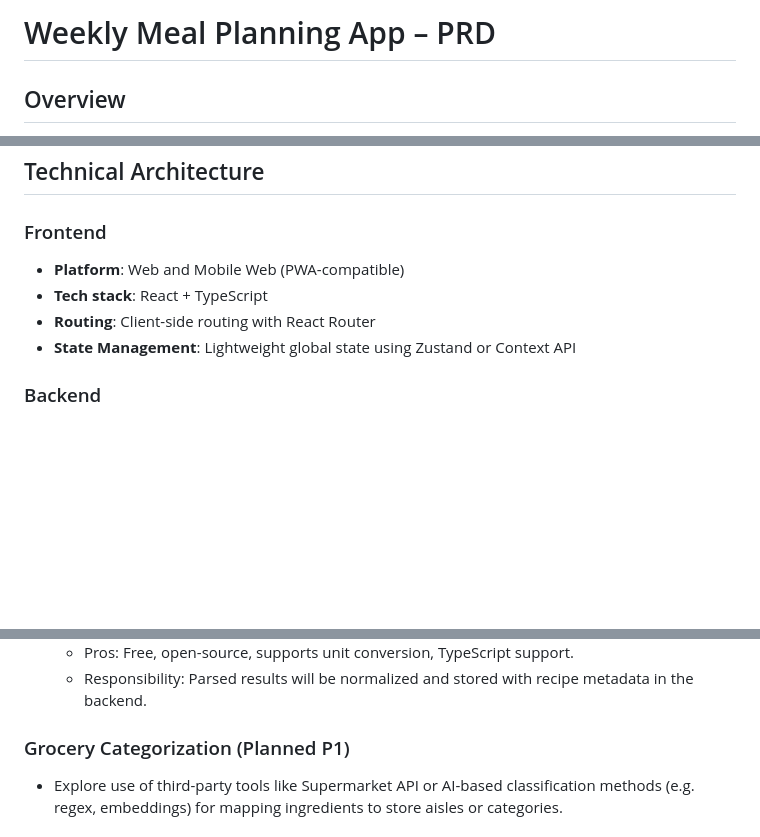
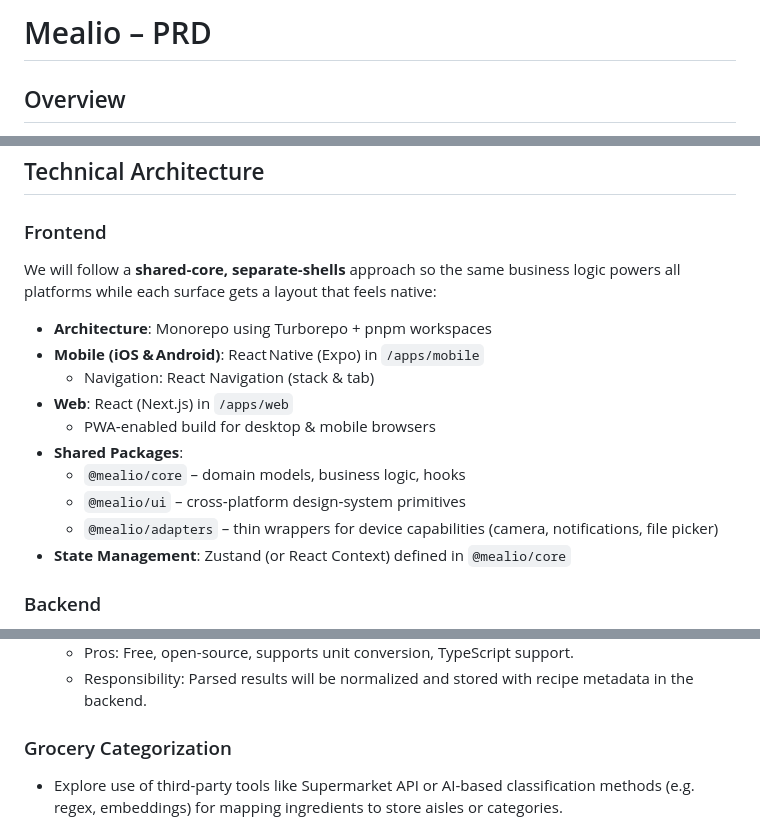
Before and after one commit to dmayman/mealio_old, a Markdown page: Planning/PRD.md, 3 parts joined by grey strips. Drawn GitHub-style; blank space fills up the shorter version.

Commit message:
PRD planning

```diff
--- a/Planning/PRD.md
+++ b/Planning/PRD.md
@@ -1,4 +1,4 @@
-# Weekly Meal Planning App – PRD
+# Mealio – PRD
 
 ## Overview
 A meal planning tool for individuals and families to easily manage their weekly food needs—from deciding what to eat, to buying groceries, to cooking meals. The app reduces the cognitive load of grocery shopping and meal planning, helping people feel more in control of what they eat without being overwhelmed.
@@ -70,10 +70,18 @@ Next Steps:
 ## Technical Architecture
 
 ### Frontend
-- **Platform**: Web and Mobile Web (PWA-compatible)
-- **Tech stack**: React + TypeScript
-- **Routing**: Client-side routing with React Router
-- **State Management**: Lightweight global state using Zustand or Context API
+We will follow a **shared‑core, separate‑shells** approach so the same business logic powers all platforms while each surface gets a layout that feels native:
+- **Architecture**: Monorepo using Turborepo + pnpm workspaces
+- **Mobile (iOS & Android)**: React Native (Expo) in `/apps/mobile`
+  - Navigation: React Navigation (stack & tab)
+- **Web**: React (Next.js) in `/apps/web`
+  - PWA‑enabled build for desktop & mobile browsers
+- **Shared Packages**:
+  - `@mealio/core` – domain models, business logic, hooks
+  - `@mealio/ui` – cross‑platform design‑system primitives
+  - `@mealio/adapters` – thin wrappers for device capabilities (camera, notifications, file picker)
+- **State Management**: Zustand (or React Context) defined in `@mealio/core`
+
 
 ### Backend
 - **Platform**: Node.js + Express (or Fastify) for REST API
@@ -87,7 +95,7 @@ Next Steps:
   - Pros: Free, open-source, supports unit conversion, TypeScript support.
   - Responsibility: Parsed results will be normalized and stored with recipe metadata in the backend.
 
-### Grocery Categorization (Planned P1)
+### Grocery Categorization
 - Explore use of third-party tools like Supermarket API or AI-based classification methods (e.g. regex, embeddings) for mapping ingredients to store aisles or categories.
 
 ### Notifications
```
Also changed, not shown: Planning/TechnicalPlan.md (added).
